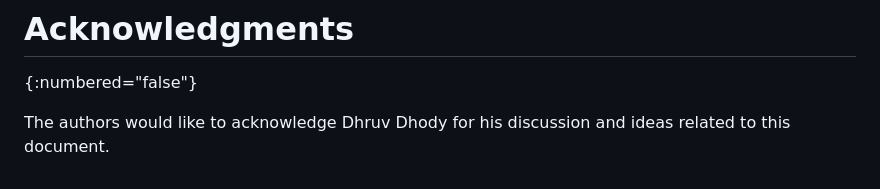
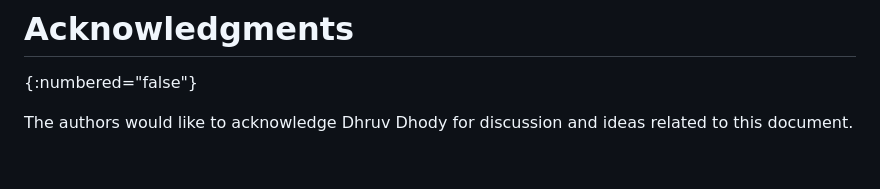
Before and after one commit to astone282/draft-stone-pce-update-open, a Markdown page: draft-stone-pce-update-open.md, the part around the change. GitHub-like rendering.

```diff
--- a/draft-stone-pce-update-open.md
+++ b/draft-stone-pce-update-open.md
@@ -144,4 +144,4 @@ IANA is requested to allocate a new Notification-type value in the NOTIFICATION
 # Acknowledgments
 {:numbered="false"}
 
-The authors would like to acknowledge Dhruv Dhody for his discussion and ideas related to this document.
+The authors would like to acknowledge Dhruv Dhody for discussion and ideas related to this document.
```
